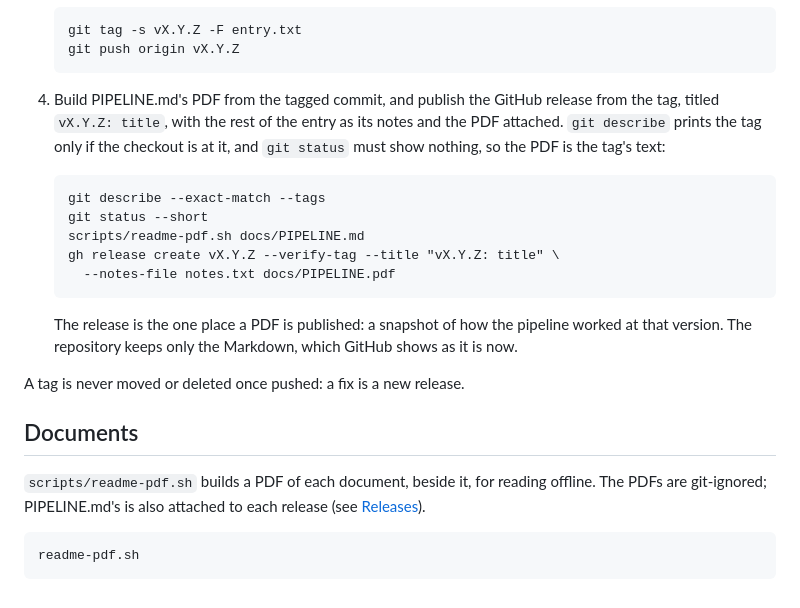
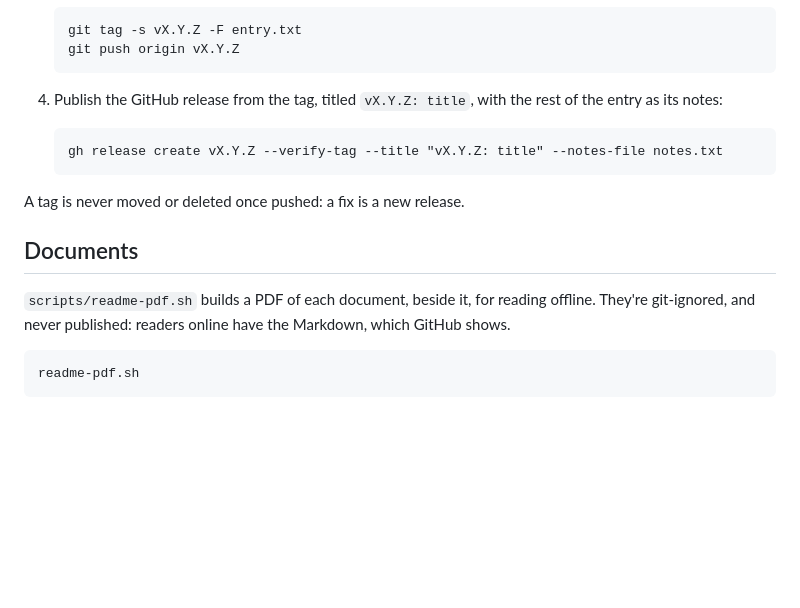
Before and after one commit to nukopian/jdc-lab, a Markdown page: docs/MAINTAINING.md, the part around the change. Rendered like a GitHub page; blank space fills up the shorter version.

Commit message:
docs: publish no PDFs, PIPELINE.md's included
The documents' PDFs are for reading offline, and stay out of releases
as well as the repository: readers online have the Markdown, which
GitHub shows. This takes back the release step that attached
PIPELINE.md's PDF.

Co-Authored-By: Claude Opus 5.5 <noreply@anthropic.com>

````diff
--- a/docs/MAINTAINING.md
+++ b/docs/MAINTAINING.md
@@ -358,31 +358,20 @@ Unreleased as work lands, then, to release:
    git push origin vX.Y.Z
    ```
 
-4. Build PIPELINE.md's PDF from the tagged commit, and publish the
-   GitHub release from the tag, titled `vX.Y.Z: title`, with the rest of
-   the entry as its notes and the PDF attached. `git describe` prints
-   the tag only if the checkout is at it, and `git status` must show
-   nothing, so the PDF is the tag's text:
+4. Publish the GitHub release from the tag, titled `vX.Y.Z: title`,
+   with the rest of the entry as its notes:
 
    ```
-   git describe --exact-match --tags
-   git status --short
-   scripts/readme-pdf.sh docs/PIPELINE.md
-   gh release create vX.Y.Z --verify-tag --title "vX.Y.Z: title" \
-     --notes-file notes.txt docs/PIPELINE.pdf
+   gh release create vX.Y.Z --verify-tag --title "vX.Y.Z: title" --notes-file notes.txt
    ```
-
-   The release is the one place a PDF is published: a snapshot of how
-   the pipeline worked at that version. The repository keeps only the
-   Markdown, which GitHub shows as it is now.
 
 A tag is never moved or deleted once pushed: a fix is a new release.
 
 ## Documents
 
 `scripts/readme-pdf.sh` builds a PDF of each document, beside it, for
-reading offline. The PDFs are git-ignored; PIPELINE.md's is also
-attached to each release (see [Releases](#releases)).
+reading offline. They're git-ignored, and never published: readers
+online have the Markdown, which GitHub shows.
 
 ```
 readme-pdf.sh
````
Also changed, not shown: CHANGELOG.md (+1 -2 lines).
